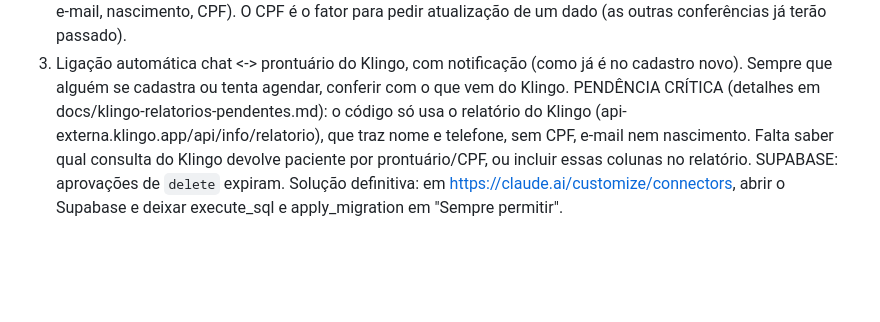
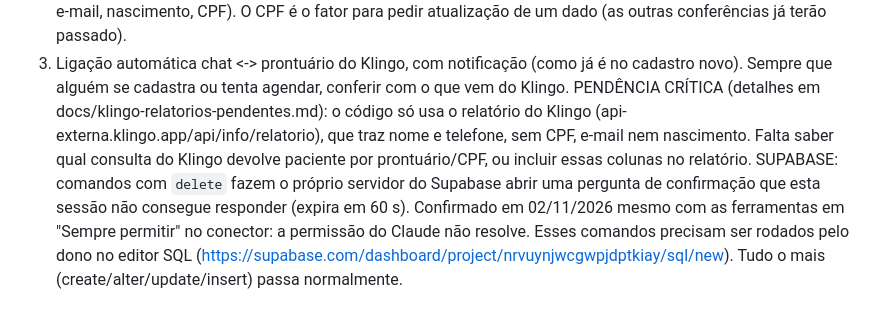
Before and after one commit to clinicacsiia/webchat, a Markdown page: docs/pendencias-pessoa-unica.md, the part around the change. Drawn GitHub-style; blank space fills up the shorter version.

Commit message:
Registra que o delete no Supabase precisa ser rodado pelo dono, mesmo com a permissão liberada
Co-Authored-By: Claude Sonnet 5.5 <noreply@anthropic.com>
Claude-Session: https://claude.ai/code/session_013AQZVXQ4ZqT9pQc9Co2bCb

```diff
--- a/docs/pendencias-pessoa-unica.md
+++ b/docs/pendencias-pessoa-unica.md
@@ -23,4 +23,4 @@
 2. Dados reais: guardar o que for preciso para ter certeza de que o paciente é ele ou para atualizar dados (telefone, e-mail, nascimento, CPF). O CPF é o fator para pedir atualização de um dado (as outras conferências já terão passado).
 3. Ligação automática chat <-> prontuário do Klingo, com notificação (como já é no cadastro novo). Sempre que alguém se cadastra ou tenta agendar, conferir com o que vem do Klingo.
 PENDÊNCIA CRÍTICA (detalhes em docs/klingo-relatorios-pendentes.md): o código só usa o relatório do Klingo (api-externa.klingo.app/api/info/relatorio), que traz nome e telefone, sem CPF, e-mail nem nascimento. Falta saber qual consulta do Klingo devolve paciente por prontuário/CPF, ou incluir essas colunas no relatório.
-SUPABASE: aprovações de `delete` expiram. Solução definitiva: em https://claude.ai/customize/connectors, abrir o Supabase e deixar execute_sql e apply_migration em "Sempre permitir".
+SUPABASE: comandos com `delete` fazem o próprio servidor do Supabase abrir uma pergunta de confirmação que esta sessão não consegue responder (expira em 60 s). Confirmado em 02/11/2026 mesmo com as ferramentas em "Sempre permitir" no conector: a permissão do Claude não resolve. Esses comandos precisam ser rodados pelo dono no editor SQL (https://supabase.com/dashboard/project/nrvuynjwcgwpjdptkiay/sql/new). Tudo o mais (create/alter/update/insert) passa normalmente.
```
